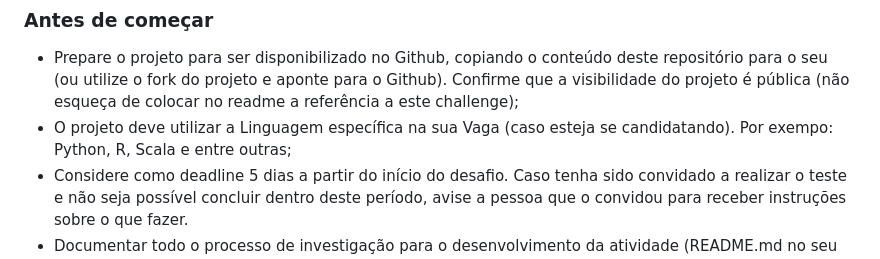
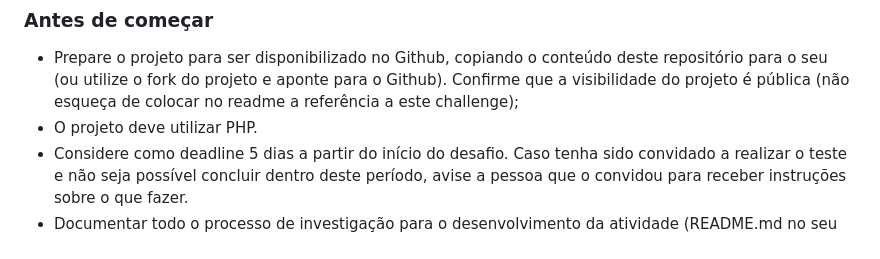
Before and after one commit to RuanSilva6721/coodesh_teste, a Markdown page: README.md, the part around the change. Rendered like a GitHub page.

```diff
--- a/README.md
+++ b/README.md
@@ -9,7 +9,7 @@ O projeto tem como objetivo dar suporte a equipe de nutricionistas da empresa Fi
 ### Antes de começar
 
 - Prepare o projeto para ser disponibilizado no Github, copiando o conteúdo deste repositório para o seu (ou utilize o fork do projeto e aponte para o Github). Confirme que a visibilidade do projeto é pública (não esqueça de colocar no readme a referência a este challenge);
-- O projeto deve utilizar a Linguagem específica na sua Vaga (caso esteja se candidatando). Por exempo: Python, R, Scala e entre outras;
+- O projeto deve utilizar PHP.
 - Considere como deadline 5 dias a partir do início do desafio. Caso tenha sido convidado a realizar o teste e não seja possível concluir dentro deste período, avise a pessoa que o convidou para receber instruções sobre o que fazer.
 - Documentar todo o processo de investigação para o desenvolvimento da atividade (README.md no seu repositório); os resultados destas tarefas são tão importantes do que o seu processo de pensamento e decisões à medida que as completa, por isso tente documentar e apresentar os seus hipóteses e decisões na medida do possível.
 
```
